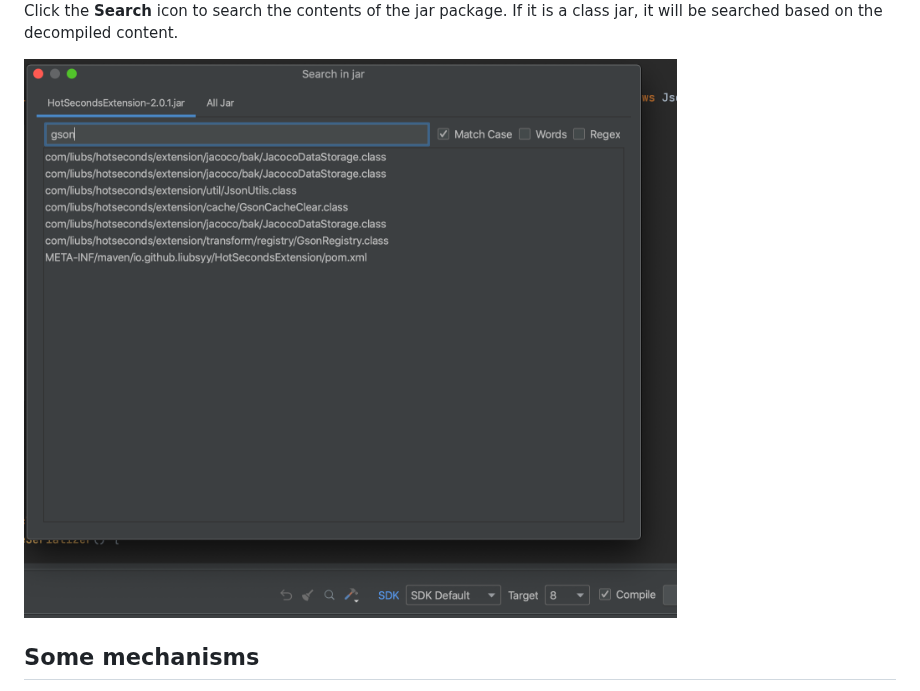
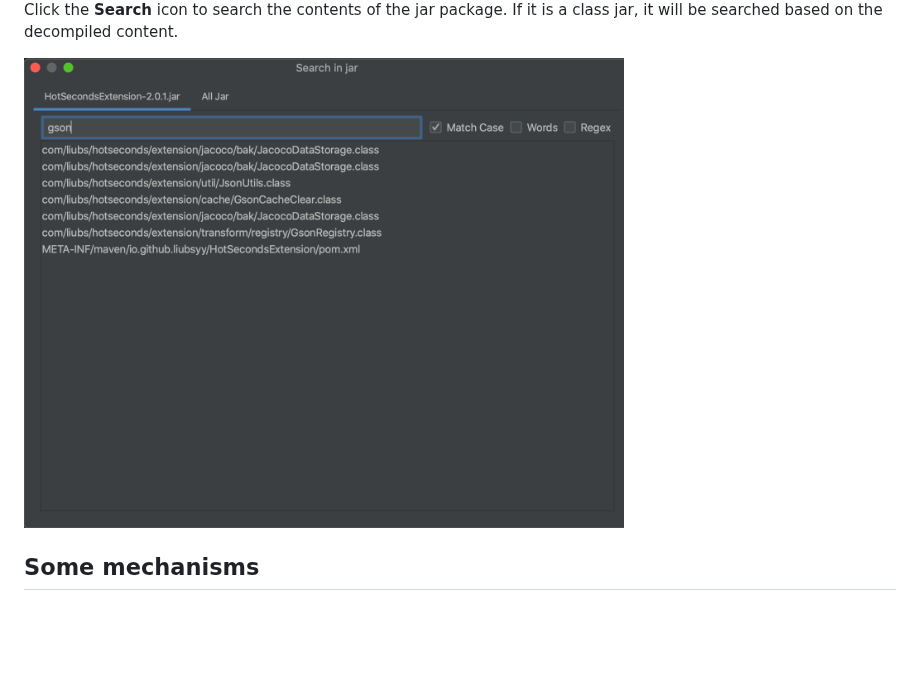
Before and after one commit to Liubsyy/JarEditor, a Markdown page: README.md, the part around the change. Rendered like a GitHub page; pictures changed too: img/JarEditor_search.png; blank space fills up the shorter version.

```diff
--- a/README.md
+++ b/README.md
@@ -73,7 +73,7 @@ In the project view of the jar package, right-click to see **JarEditor->New/Dele
 
 Click the **Search** icon to search the contents of the jar package. If it is a class jar, it will be searched based on the decompiled content.
 
-<img src="./img/JarEditor_search.png" width="700" height="600" />
+<img src="./img/JarEditor_search.png" width="600" height="470" />
 
 ## Some mechanisms
 - The JDK that the compilation depends on is the JDK of your SDK list. You can choose SDK and target version of the compiled class.
```
Also changed, not shown: README_CN.md (+1 -1 lines), 1 other file.
